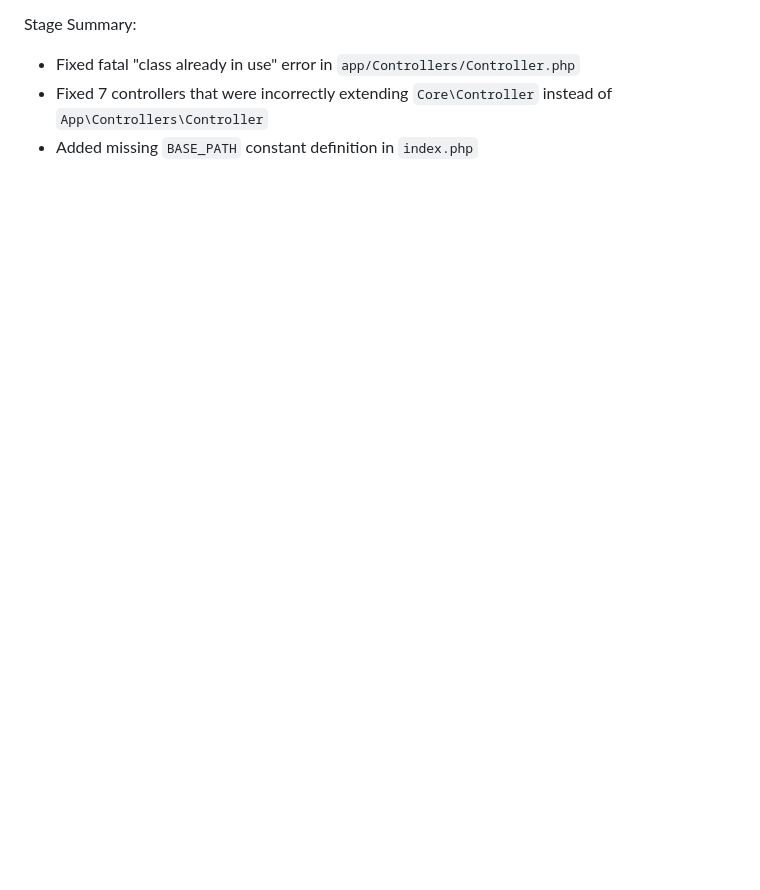
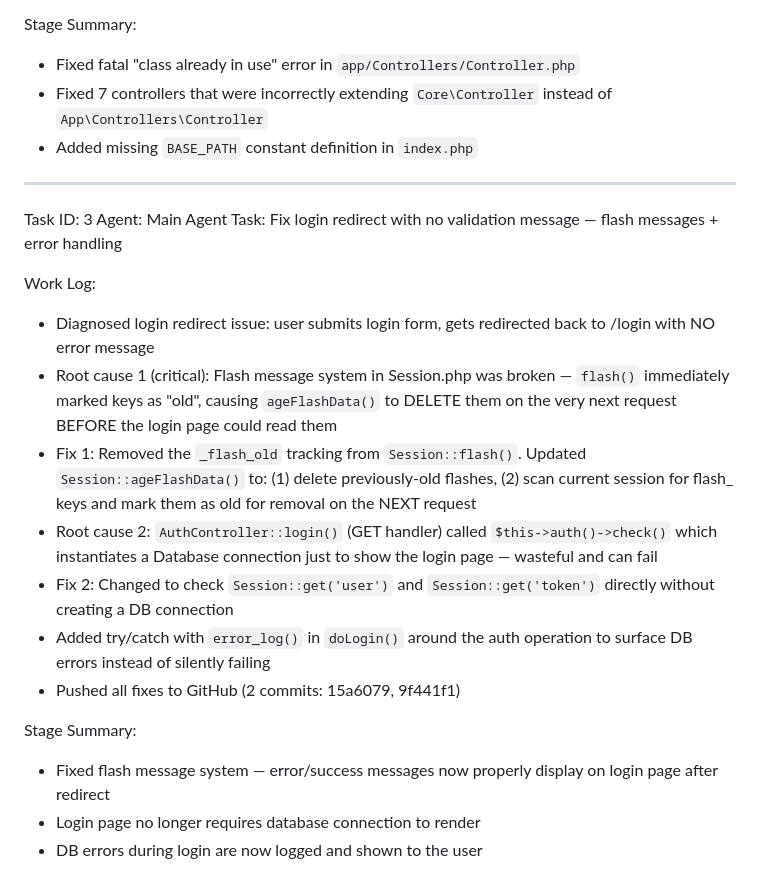
Before and after one commit to Stevem100/school-management-system-php, a Markdown page: worklog.md, the part around the change. Rendered like a GitHub page; blank space fills up the shorter version.

Commit message:
23b36fea-fdb1-4700-aa56-772393840dab

```diff
--- a/worklog.md
+++ b/worklog.md
@@ -46,3 +46,22 @@ Stage Summary:
 - Fixed fatal "class already in use" error in `app/Controllers/Controller.php`
 - Fixed 7 controllers that were incorrectly extending `Core\Controller` instead of `App\Controllers\Controller`
 - Added missing `BASE_PATH` constant definition in `index.php`
+
+---
+Task ID: 3
+Agent: Main Agent
+Task: Fix login redirect with no validation message — flash messages + error handling
+
+Work Log:
+- Diagnosed login redirect issue: user submits login form, gets redirected back to /login with NO error message
+- Root cause 1 (critical): Flash message system in Session.php was broken — `flash()` immediately marked keys as "old", causing `ageFlashData()` to DELETE them on the very next request BEFORE the login page could read them
+- Fix 1: Removed the `_flash_old` tracking from `Session::flash()`. Updated `Session::ageFlashData()` to: (1) delete previously-old flashes, (2) scan current session for flash_ keys and mark them as old for removal on the NEXT request
+- Root cause 2: `AuthController::login()` (GET handler) called `$this->auth()->check()` which instantiates a Database connection just to show the login page — wasteful and can fail
+- Fix 2: Changed to check `Session::get('user')` and `Session::get('token')` directly without creating a DB connection
+- Added try/catch with `error_log()` in `doLogin()` around the auth operation to surface DB errors instead of silently failing
+- Pushed all fixes to GitHub (2 commits: 15a6079, 9f441f1)
+
+Stage Summary:
+- Fixed flash message system — error/success messages now properly display on login page after redirect
+- Login page no longer requires database connection to render
+- DB errors during login are now logged and shown to the user
```
